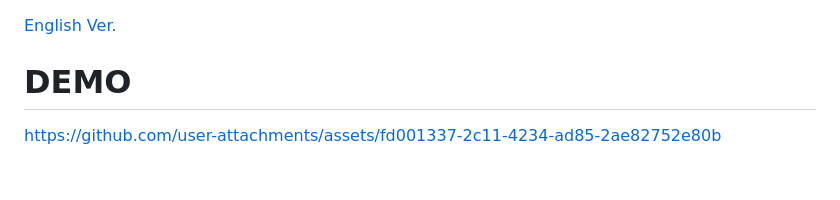
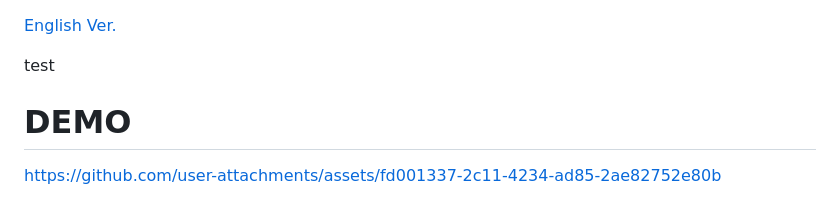
Before and after one commit to Atamol/DiscordStartggManager, a Markdown page: README.md, the part around the change. Rendered like a GitHub page; blank space fills up the shorter version.

Commit message:
Webhookテスト

```diff
--- a/README.md
+++ b/README.md
@@ -1,4 +1,6 @@
 [English Ver.](https://github.com/Atamol/DiscordStartggManager/blob/main/README-EN.md)
+
+test
 
 # DEMO
 
```
